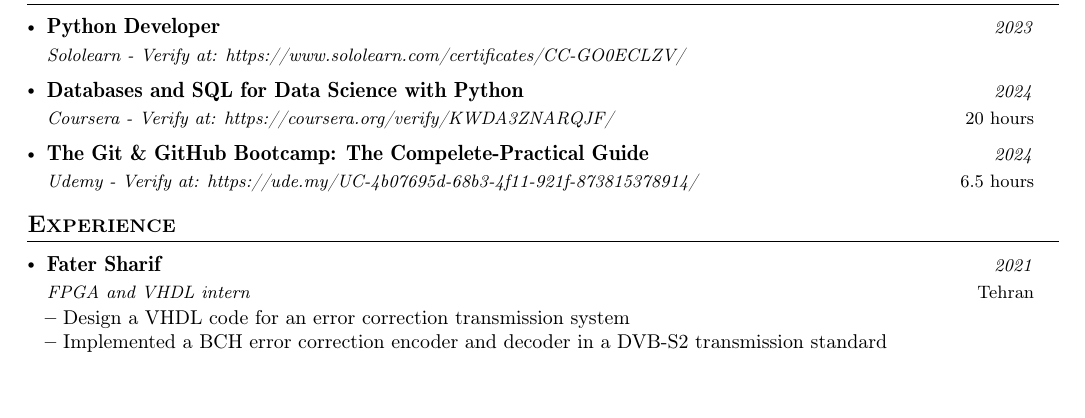
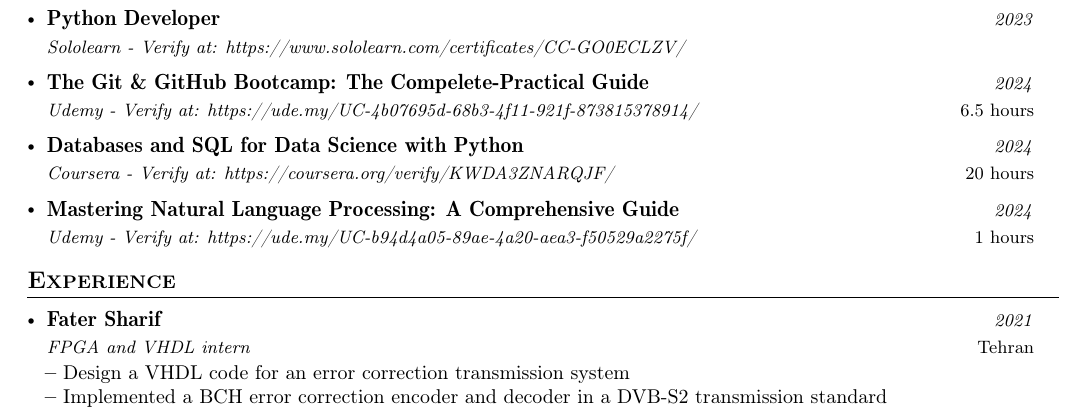
Before and after one commit to fazli-m9929/Resume-CV, a LaTeX document (main.tex): part of page 1 of 2, cut so that both start at the same text, the shorter picture padded with empty space. Compiled offline with pdfLaTeX.

Commit message:
CV version 1.0.4 - added a NLP certificate

```diff
--- a/main.tex
+++ b/main.tex
@@ -213,11 +213,14 @@
       {Python Developer}{}
       {Sololearn - Verify at: \href{https://www.sololearn.com/certificates/CC-GO0ECLZV/}{https://www.sololearn.com/certificates/CC-GO0ECLZV/}}{2023}
     \resumeSubheading
+      {The Git \& GitHub Bootcamp: The Compelete-Practical Guide}{6.5 hours}
+      {Udemy - Verify at: \href{https://ude.my/UC-4b07695d-68b3-4f11-921f-873815378914/}{https://ude.my/UC-4b07695d-68b3-4f11-921f-873815378914/}}{2024}
+    \resumeSubheading
       {Databases and SQL for Data Science with Python}{20 hours}
       {Coursera - Verify at: \href{https://coursera.org/verify/KWDA3ZNARQJF/}{https://coursera.org/verify/KWDA3ZNARQJF/}}{2024}
     \resumeSubheading
-      {The Git \& GitHub Bootcamp: The Compelete-Practical Guide}{6.5 hours}
-      {Udemy - Verify at: \href{https://ude.my/UC-4b07695d-68b3-4f11-921f-873815378914/}{https://ude.my/UC-4b07695d-68b3-4f11-921f-873815378914/}}{2024}
+      {Mastering Natural Language Processing: A Comprehensive Guide}{1 hours}
+      {Udemy - Verify at: \href{https://ude.my/UC-b94d4a05-89ae-4a20-aea3-f50529a2275f/}{https://ude.my/UC-b94d4a05-89ae-4a20-aea3-f50529a2275f/}}{2024}
 
   \resumeSubHeadingListEnd
 \vspace{-5.5mm}
```
Also changed, not shown: main.pdf.
